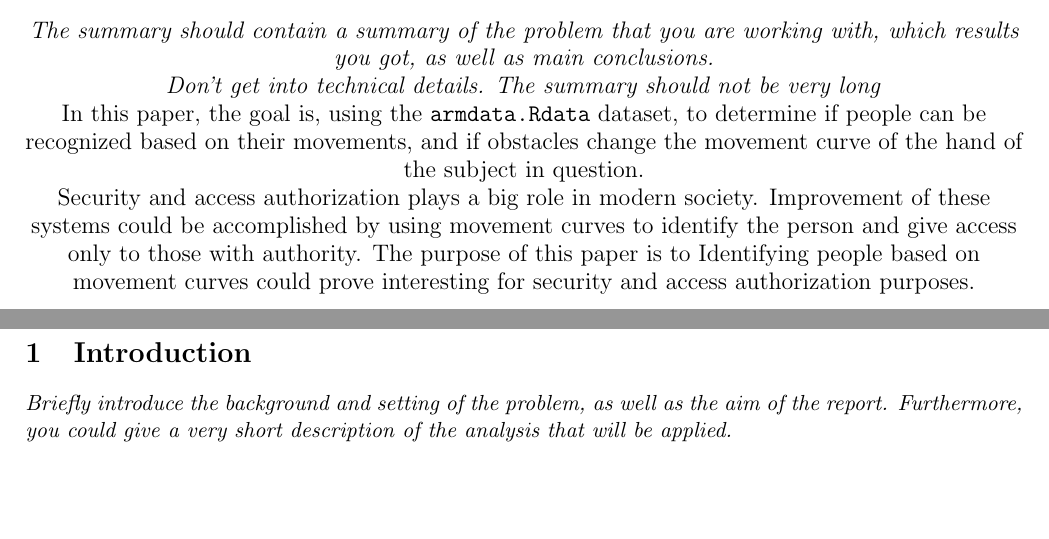
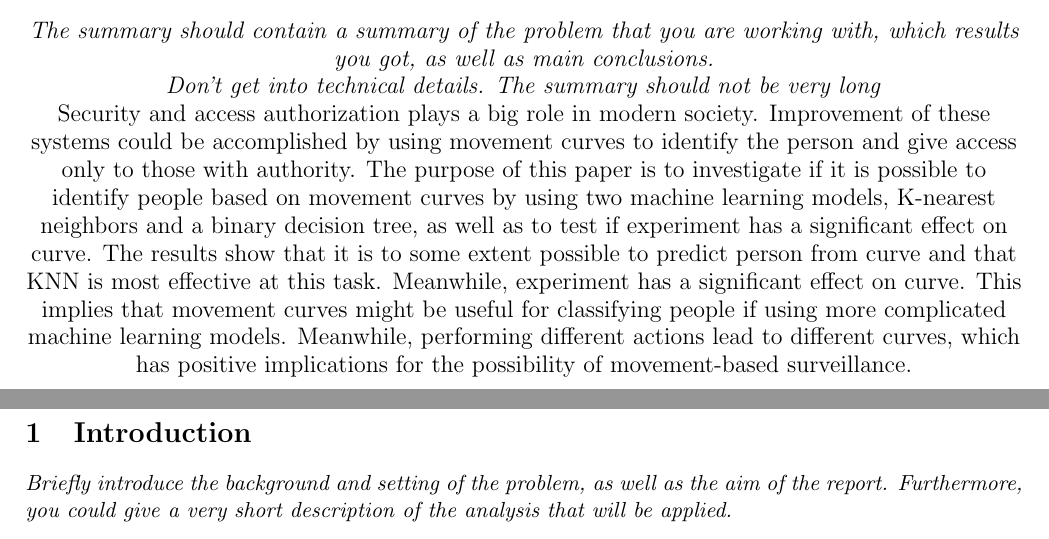
Before and after one commit to oskarwiese/project02445, a LaTeX document (reports/report1.tex): two parts of pages 1 and 2 of 8, joined at a grey line, cut so that both start at the same text, the shorter picture padded with empty space. Compiled offline with pdfLaTeX; a missing bibliography style is replaced by a similar one.

Commit message:
Abstract report 1

```diff
--- a/reports/report1.tex
+++ b/reports/report1.tex
@@ -18,13 +18,12 @@
 \usepackage{graphicx}
 \title{Human arm trajectories in obstacle avoidance}
 \author{Oskar Eiler Wiese Christensen s183917 \\ Anders Henriksen s183904 \\ \\ 02445 Project in Statistical Evaluation of Artificial Evaluation}
-\date{\today \vspace{2.5cm} \section*{Abstract} \textit{The summary should contain a summary of the problem that  you are working with, which results you got, as well as main conclusions. \\ Don’t get into technical details. The summary should not be very long} \\ In this paper, the goal is, using the \texttt{armdata.Rdata} dataset, to determine if people can be recognized based on their movements, and if obstacles change the movement curve of the hand of the subject in question. \\
+\date{\today \vspace{2.5cm} \section*{Abstract} \textit{The summary should contain a summary of the problem that  you are working with, which results you got, as well as main conclusions. \\ Don’t get into technical details. The summary should not be very long} \\
 %Purpose and importance of the research
 %What has been done
 %What has been found
 %Implications of the research
-Security and access authorization plays a big role in modern society. Improvement of these systems could be accomplished by using movement curves to identify the person and give access only to those with authority. The purpose of this paper is to
-Identifying people based on movement curves could prove interesting for security and access authorization purposes.}
+Security and access authorization plays a big role in modern society. Improvement of these systems could be accomplished by using movement curves to identify the person and give access only to those with authority. The purpose of this paper is to investigate if it is possible to identify people based on movement curves by using two machine learning models, K-nearest neighbors and a binary decision tree, as well as to test if experiment has a significant effect on curve. The results show that it is to some extent possible to predict person from curve and that KNN is most effective at this task. Meanwhile, experiment has a significant effect on curve. This implies that movement curves might be useful for classifying people if using more complicated machine learning models. Meanwhile, performing different actions lead to different curves, which has positive implications for the possibility of movement-based surveillance.}
 
 \pagestyle{plain}
 \fancyhf{}
```
